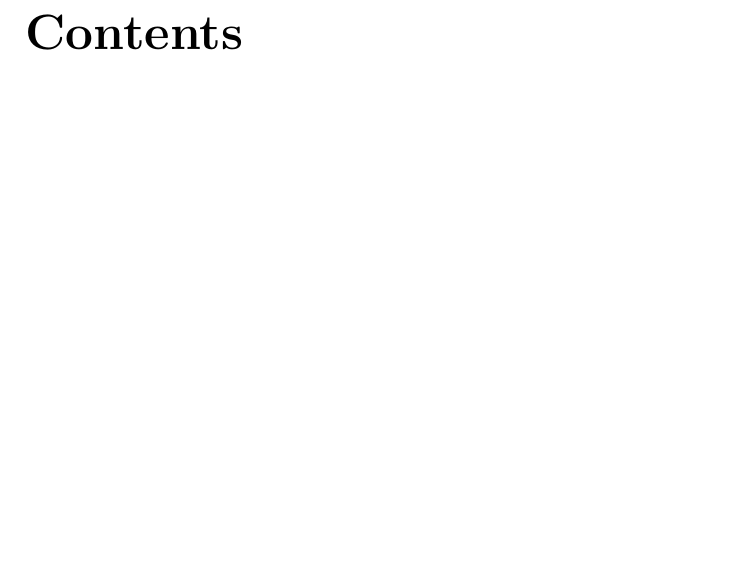
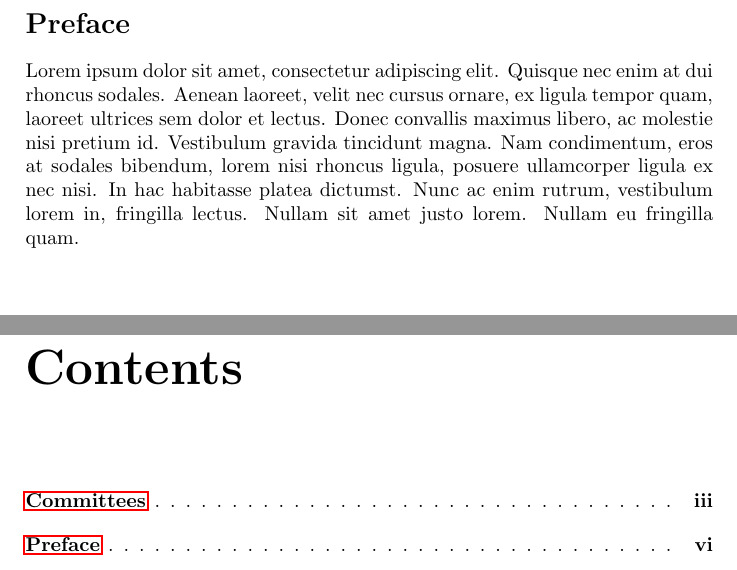
Before and after one commit to jelmervdl/bnaic2017-preproceedings, a LaTeX book (prep.tex): part of page 8 of 10 before the commit and two parts of pages 8 and 9 of 11 after it, the two joined at a grey line, cut at the place of the change. Compiled offline with pdfLaTeX.

Commit message:
Add preface and mention both Preface and committees in ToC

```diff
--- a/prep.tex
+++ b/prep.tex
@@ -195,8 +196,12 @@
 		\item[] Yingqian Zhang, Eindhoven University of Technology
 	\end{compactitem}
 
+\section*{Preface}
+\addcontentsline{toc}{chapter}{Preface}
+Lorem ipsum dolor sit amet, consectetur adipiscing elit. Quisque nec enim at dui rhoncus sodales. Aenean laoreet, velit nec cursus ornare, ex ligula tempor quam, laoreet ultrices sem dolor et lectus. Donec convallis maximus libero, ac molestie nisi pretium id. Vestibulum gravida tincidunt magna. Nam condimentum, eros at sodales bibendum, lorem nisi rhoncus ligula, posuere ullamcorper ligula ex nec nisi. In hac habitasse platea dictumst. Nunc ac enim rutrum, vestibulum lorem in, fringilla lectus. Nullam sit amet justo lorem. Nullam eu fringilla quam.
 
-
+\newpage
+\pdfbookmark[chapter]{Table of Contents}{toc}
 \tableofcontents
 
 \mainmatter
```
Also changed, not shown: prep.tex (1 more changed lines).
